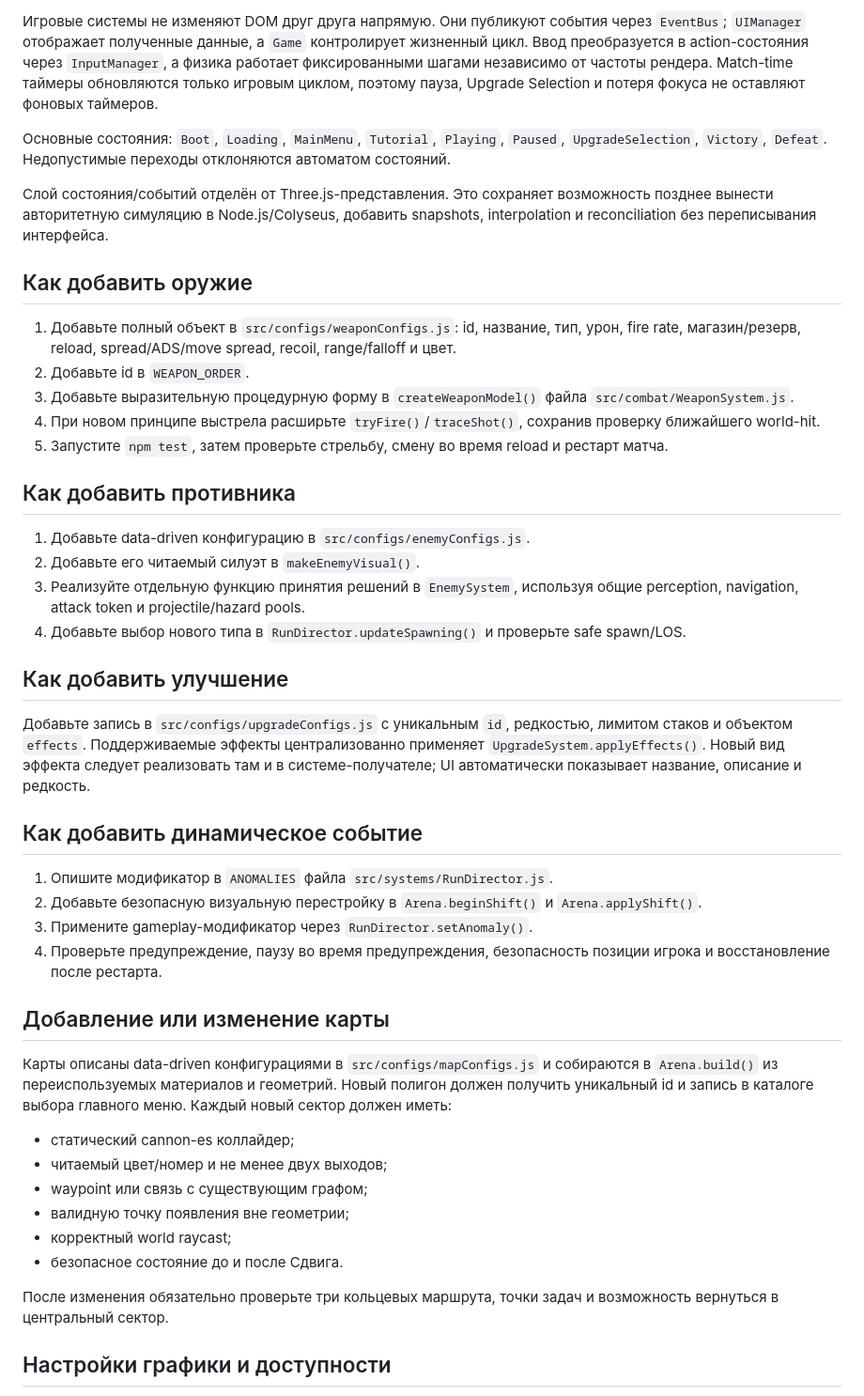
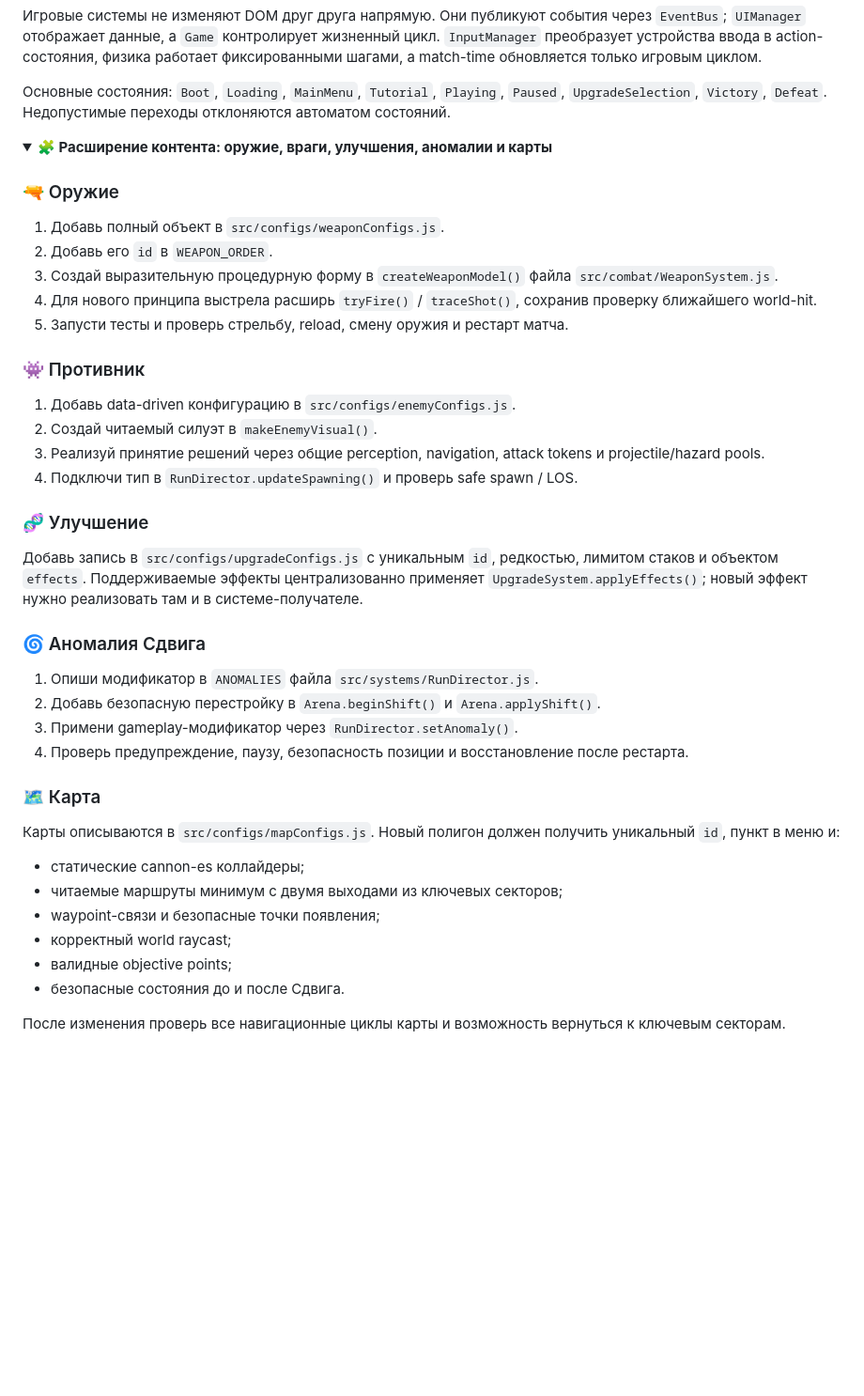
Before and after one commit to Mil1n/3D-Game-Vector, a Markdown page: README.md, the part around one of its changes. Shown at 94% size. Drawn GitHub-style; folded sections open; blank space fills up the shorter version.

```diff
--- a/README.md
+++ b/README.md
@@ -119,48 +220,51 @@ src/
 
-Игровые системы не изменяют DOM друг друга напрямую. Они публикуют события через `EventBus`; `UIManager` отображает полученные данные, а `Game` контролирует жизненный цикл. Ввод преобразуется в action-состояния через `InputManager`, а физика работает фиксированными шагами независимо от частоты рендера. Match-time таймеры обновляются только игровым циклом, поэтому пауза, Upgrade Selection и потеря фокуса не оставляют фоновых таймеров.
+Игровые системы не изменяют DOM друг друга напрямую. Они публикуют события через `EventBus`; `UIManager` отображает данные, а `Game` контролирует жизненный цикл. `InputManager` преобразует устройства ввода в action-состояния, физика работает фиксированными шагами, а match-time обновляется только игровым циклом.
 
 Основные состояния: `Boot`, `Loading`, `MainMenu`, `Tutorial`, `Playing`, `Paused`, `UpgradeSelection`, `Victory`, `Defeat`. Недопустимые переходы отклоняются автоматом состояний.
 
-Слой состояния/событий отделён от Three.js-представления. Это сохраняет возможность позднее вынести авторитетную симуляцию в Node.js/Colyseus, добавить snapshots, interpolation и reconciliation без переписывания интерфейса.
+</details>
 
-## Как добавить оружие
+<details>
+<summary><strong>🧩 Расширение контента: оружие, враги, улучшения, аномалии и карты</strong></summary>
 
-1. Добавьте полный объект в `src/configs/weaponConfigs.js`: id, название, тип, урон, fire rate, магазин/резерв, reload, spread/ADS/move spread, recoil, range/falloff и цвет.
-2. Добавьте id в `WEAPON_ORDER`.
-3. Добавьте выразительную процедурную форму в `createWeaponModel()` файла `src/combat/WeaponSystem.js`.
-4. При новом принципе выстрела расширьте `tryFire()`/`traceShot()`, сохранив проверку ближайшего world-hit.
-5. Запустите `npm test`, затем проверьте стрельбу, смену во время reload и рестарт матча.
+### 🔫 Оружие
 
-## Как добавить противника
+1. Добавь полный объект в `src/configs/weaponConfigs.js`.
+2. Добавь его `id` в `WEAPON_ORDER`.
+3. Создай выразительную процедурную форму в `createWeaponModel()` файла `src/combat/WeaponSystem.js`.
+4. Для нового принципа выстрела расширь `tryFire()` / `traceShot()`, сохранив проверку ближайшего world-hit.
+5. Запусти тесты и проверь стрельбу, reload, смену оружия и рестарт матча.
 
-1. Добавьте data-driven конфигурацию в `src/configs/enemyConfigs.js`.
-2. Добавьте его читаемый силуэт в `makeEnemyVisual()`.
-3. Реализуйте отдельную функцию принятия решений в `EnemySystem`, используя общие perception, navigation, attack token и projectile/hazard pools.
-4. Добавьте выбор нового типа в `RunDirector.updateSpawning()` и проверьте safe spawn/LOS.
+### 👾 Противник
 
-## Как добавить улучшение
+1. Добавь data-driven конфигурацию в `src/configs/enemyConfigs.js`.
+2. Создай читаемый силуэт в `makeEnemyVisual()`.
+3. Реализуй принятие решений через общие perception, navigation, attack tokens и projectile/hazard pools.
+4. Подключи тип в `RunDirector.updateSpawning()` и проверь safe spawn / LOS.
 
-Добавьте запись в `src/configs/upgradeConfigs.js` с уникальным `id`, редкостью, лимитом стаков и объектом `effects`. Поддерживаемые эффекты централизованно применяет `UpgradeSystem.applyEffects()`. Новый вид эффекта следует реализовать там и в системе-получателе; UI автоматически показывает название, описание и редкость.
+### 🧬 Улучшение
 
-## Как добавить динамическое событие
+Добавь запись в `src/configs/upgradeConfigs.js` с уникальным `id`, редкостью, лимитом стаков и объектом `effects`. Поддерживаемые эффекты централизованно применяет `UpgradeSystem.applyEffects()`; новый эффект нужно реализовать там и в системе-получателе.
 
-1. Опишите модификатор в `ANOMALIES` файла `src/systems/RunDirector.js`.
-2. Добавьте безопасную визуальную перестройку в `Arena.beginShift()` и `Arena.applyShift()`.
-3. Примените gameplay-модификатор через `RunDirector.setAnomaly()`.
-4. Проверьте предупреждение, паузу во время предупреждения, безопасность позиции игрока и восстановление после рестарта.
+### 🌀 Аномалия Сдвига
 
-## Добавление или изменение карты
+1. Опиши модификатор в `ANOMALIES` файла `src/systems/RunDirector.js`.
+2. Добавь безопасную перестройку в `Arena.beginShift()` и `Arena.applyShift()`.
+3. Примени gameplay-модификатор через `RunDirector.setAnomaly()`.
+4. Проверь предупреждение, паузу, безопасность позиции и восстановление после рестарта.
 
-Карты описаны data-driven конфигурациями в `src/configs/mapConfigs.js` и собираются в `Arena.build()` из переиспользуемых материалов и геометрий. Новый полигон должен получить уникальный id и запись в каталоге выбора главного меню. Каждый новый сектор должен иметь:
+### 🗺️ Карта
 
-- статический cannon-es коллайдер;
-- читаемый цвет/номер и не менее двух выходов;
-- waypoint или связь с существующим графом;
-- валидную точку появления вне геометрии;
+Карты описываются в `src/configs/mapConfigs.js`. Новый полигон должен получить уникальный `id`, пункт в меню и:
+
+- статические cannon-es коллайдеры;
+- читаемые маршруты минимум с двумя выходами из ключевых секторов;
+- waypoint-связи и безопасные точки появления;
 - корректный world raycast;
-- безопасное состояние до и после Сдвига.
+- валидные objective points;
+- безопасные состояния до и после Сдвига.
 
-После изменения обязательно проверьте три кольцевых маршрута, точки задач и возможность вернуться в центральный сектор.
+После изменения проверь все навигационные циклы карты и возможность вернуться к ключевым секторам.
 
-## Настройки графики и доступности
+</details>
 
```
Also changed, not shown: other parts of README.md (+204 -105 lines).
